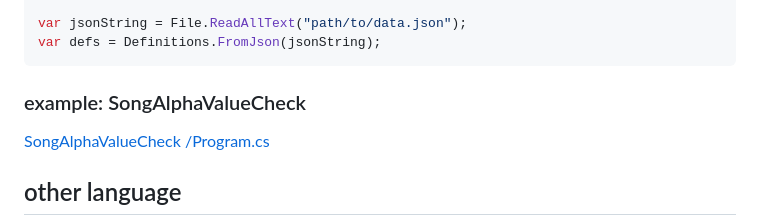
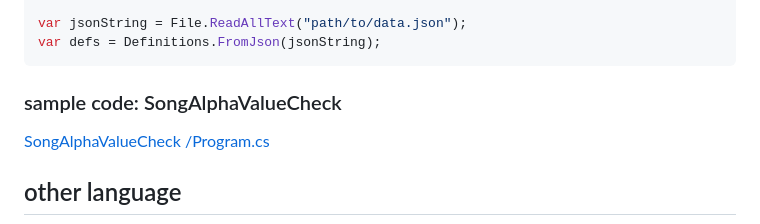
Before and after one commit to InuInu2022/cevio-casts, a Markdown page: README.md, the part around the change. Drawn GitHub-style.

Commit message:
fix: typo

````diff
--- a/README.md
+++ b/README.md
@@ -68,7 +68,7 @@ var jsonString = File.ReadAllText("path/to/data.json");
 var defs = Definitions.FromJson(jsonString);
 ```
 
-### example: SongAlphaValueCheck
+### sample code: SongAlphaValueCheck
 
 [SongAlphaValueCheck
 /Program.cs](https://github.com/InuInu2022/CeVIOVoiceLibDB/blob/main/tools/SongAlphaValueCheck/Program.cs)
````
